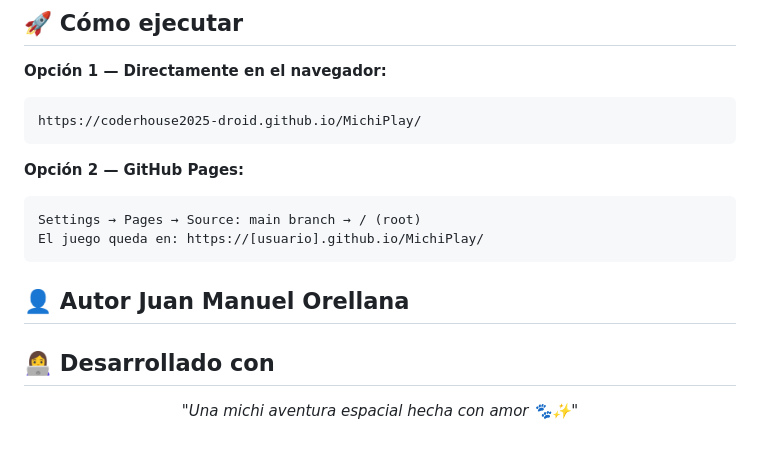
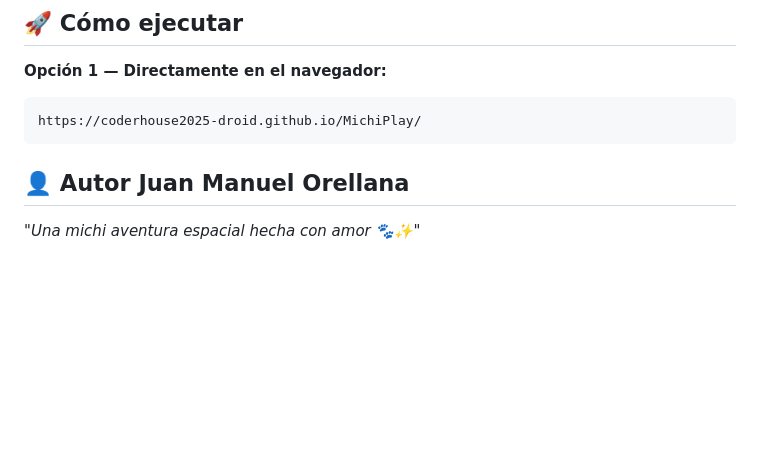
Before and after one commit to coderhouse2025-droid/MichiPlay, a Markdown page: README.md, the part around the change. Drawn GitHub-style; blank space fills up the shorter version.

````diff
--- a/README.md
+++ b/README.md
@@ -119,19 +119,9 @@ MichiPlay/
 ```
 https://coderhouse2025-droid.github.io/MichiPlay/
 ```
-
-**Opción 2 — GitHub Pages:**
-```
-Settings → Pages → Source: main branch → / (root)
-El juego queda en: https://[usuario].github.io/MichiPlay/
-```
 👤 Autor
 Juan Manuel Orellana
 ---
-
-## 👩‍💻 Desarrollado con
-
-<div align="center">
 
 
 *"Una michi aventura espacial hecha con amor 🐾✨"*
````
